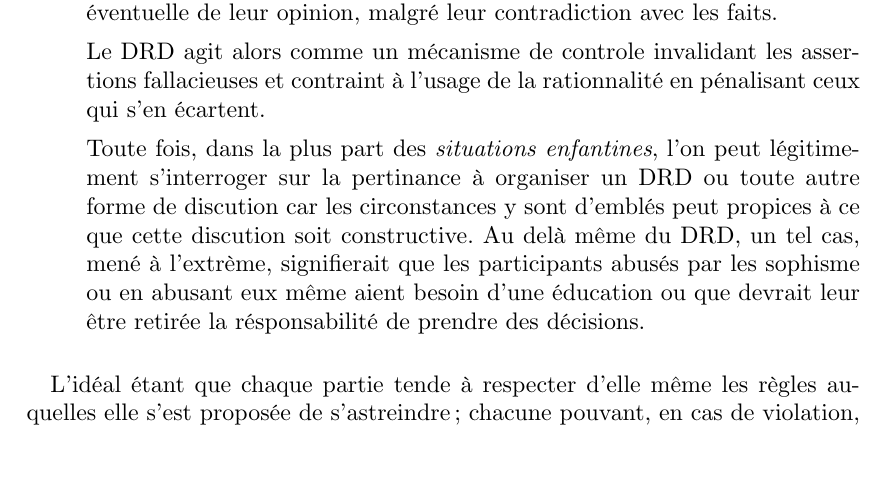
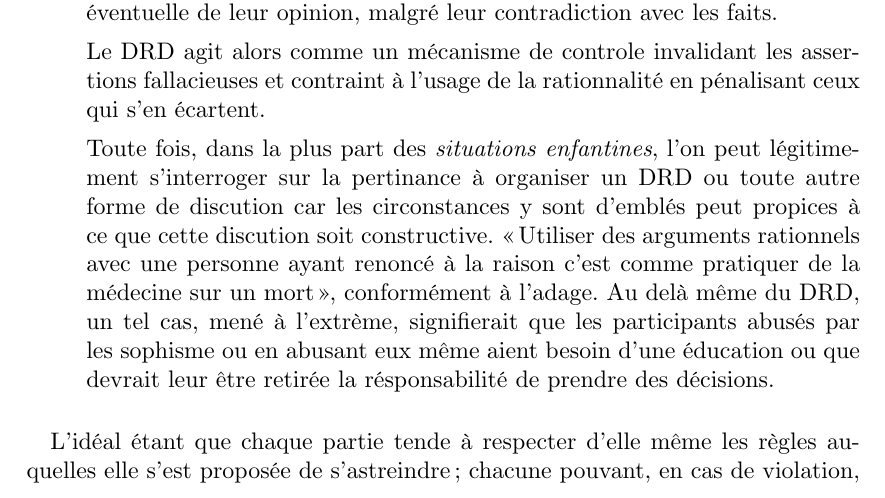
Before and after one commit to a2line/DRD-princip, a LaTeX document (main.tex, which reads contenu.tex): part of page 4 of 5, cut so that both start at the same text, the shorter picture padded with empty space. Compiled offline with XeLaTeX; a missing font is replaced by an installed copy or a similar font; a LaTeX package or settings file that is missing is left out.

Commit message:
Multiple modifications.

```diff
--- a/contenu.tex
+++ b/contenu.tex
@@ -60,7 +60,7 @@ Dans cette situation, les parties ne considèrent leur opinion que comme l’ét
 
   Le \mainabbr{} agit alors comme un mécanisme de controle invalidant les assertions fallacieuses et contraint à l’usage de la rationnalité en pénalisant ceux qui s’en écartent.
 
-  Toute fois, dans la plus part des \emph{situations enfantines}, l’on peut légitimement s’interroger sur la pertinance à organiser un \mainabbr{} ou toute autre forme de discution car les circonstances y sont d’emblés peut propices à ce que cette discution soit constructive. Au delà même du \mainabbr{}, un tel cas, mené à l’extrème, signifierait que les participants abusés par les sophisme ou en abusant eux même aient besoin d’une éducation ou que devrait leur être retirée la résponsabilité de prendre des décisions.
+  Toute fois, dans la plus part des \exergue{situations enfantines}, l’on peut légitimement s’interroger sur la pertinance à organiser un \mainabbr{} ou toute autre forme de discution car les circonstances y sont d’emblés peut propices à ce que cette discution soit constructive. \enquote{Utiliser des arguments rationnels avec une personne ayant renoncé à la raison c’est comme pratiquer de la médecine sur un mort}, conformément à l’adage. Au delà même du \mainabbr{}, un tel cas, mené à l’extrème, signifierait que les participants abusés par les sophisme ou en abusant eux même aient besoin d’une éducation ou que devrait leur être retirée la résponsabilité de prendre des décisions.
 \end{description}
 
 
```
Also changed, not shown: DRD-princip.pdf, README.md (deleted), project.pdf (deleted), 1 other file.
